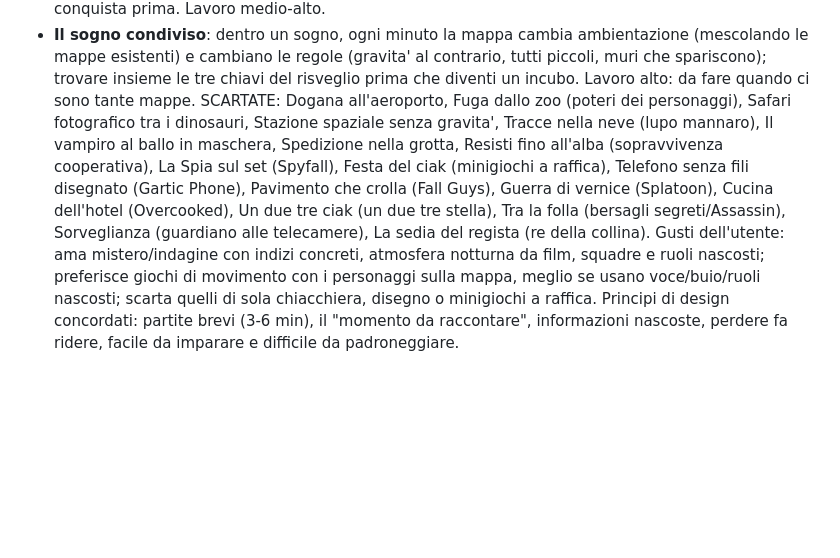
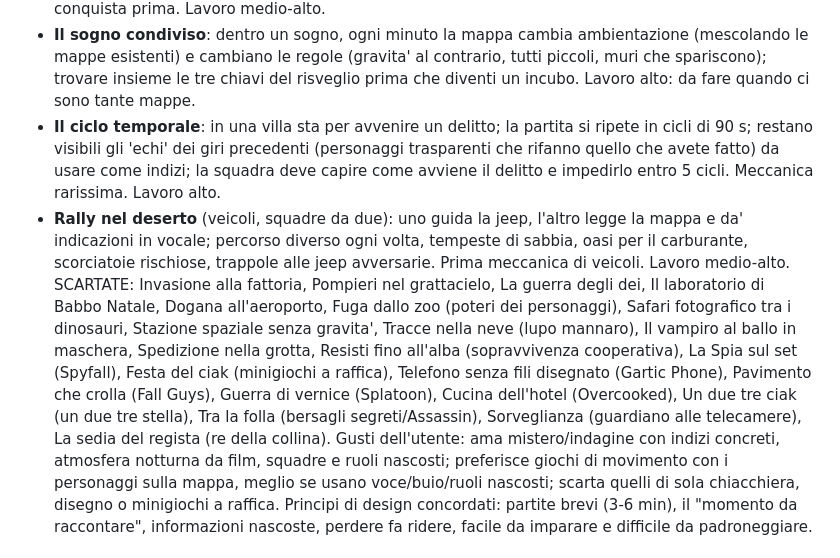
Before and after one commit to tomelleridavide3d-prog/punti-e-linee, a Markdown page: CLAUDE.md, the part around the change. Rendered like a GitHub page; blank space fills up the shorter version.

Commit message:
CLAUDE.md: promosse Il ciclo temporale e Rally nel deserto
Co-Authored-By: Claude Opus 5.5 <noreply@anthropic.com>

```diff
--- a/CLAUDE.md
+++ b/CLAUDE.md
@@ -136,6 +136,8 @@ PROMOSSE:
 - **Evasione dal carcere**: detenuti preparano la fuga in piu' notti (tunnel col cucchiaio, divisa da guardia rubata, studio delle ronde); di giorno l'appello: se manca qualcuno scatta l'allarme; tra i detenuti puo' esserci una spia che avvisa le guardie. Lavoro medio.
 - **Assedio al castello** (squadre): attaccanti costruiscono scale, ariete, torri d'assedio; difensori riparano le mura, rovesciano scale, versano olio; a meta' partita si scambiano i ruoli, vince chi conquista prima. Lavoro medio-alto.
 - **Il sogno condiviso**: dentro un sogno, ogni minuto la mappa cambia ambientazione (mescolando le mappe esistenti) e cambiano le regole (gravita' al contrario, tutti piccoli, muri che spariscono); trovare insieme le tre chiavi del risveglio prima che diventi un incubo. Lavoro alto: da fare quando ci sono tante mappe.
-SCARTATE: Dogana all'aeroporto, Fuga dallo zoo (poteri dei personaggi), Safari fotografico tra i dinosauri, Stazione spaziale senza gravita', Tracce nella neve (lupo mannaro), Il vampiro al ballo in maschera, Spedizione nella grotta, Resisti fino all'alba (sopravvivenza cooperativa), La Spia sul set (Spyfall), Festa del ciak (minigiochi a raffica), Telefono senza fili disegnato (Gartic Phone), Pavimento che crolla (Fall Guys), Guerra di vernice (Splatoon), Cucina dell'hotel (Overcooked), Un due tre ciak (un due tre stella), Tra la folla (bersagli segreti/Assassin), Sorveglianza (guardiano alle telecamere), La sedia del regista (re della collina).
+- **Il ciclo temporale**: in una villa sta per avvenire un delitto; la partita si ripete in cicli di 90 s; restano visibili gli 'echi' dei giri precedenti (personaggi trasparenti che rifanno quello che avete fatto) da usare come indizi; la squadra deve capire come avviene il delitto e impedirlo entro 5 cicli. Meccanica rarissima. Lavoro alto.
+- **Rally nel deserto** (veicoli, squadre da due): uno guida la jeep, l'altro legge la mappa e da' indicazioni in vocale; percorso diverso ogni volta, tempeste di sabbia, oasi per il carburante, scorciatoie rischiose, trappole alle jeep avversarie. Prima meccanica di veicoli. Lavoro medio-alto.
+SCARTATE: Invasione alla fattoria, Pompieri nel grattacielo, La guerra degli dei, Il laboratorio di Babbo Natale, Dogana all'aeroporto, Fuga dallo zoo (poteri dei personaggi), Safari fotografico tra i dinosauri, Stazione spaziale senza gravita', Tracce nella neve (lupo mannaro), Il vampiro al ballo in maschera, Spedizione nella grotta, Resisti fino all'alba (sopravvivenza cooperativa), La Spia sul set (Spyfall), Festa del ciak (minigiochi a raffica), Telefono senza fili disegnato (Gartic Phone), Pavimento che crolla (Fall Guys), Guerra di vernice (Splatoon), Cucina dell'hotel (Overcooked), Un due tre ciak (un due tre stella), Tra la folla (bersagli segreti/Assassin), Sorveglianza (guardiano alle telecamere), La sedia del regista (re della collina).
 Gusti dell'utente: ama mistero/indagine con indizi concreti, atmosfera notturna da film, squadre e ruoli nascosti; preferisce giochi di movimento con i personaggi sulla mappa, meglio se usano voce/buio/ruoli nascosti; scarta quelli di sola chiacchiera, disegno o minigiochi a raffica.
 Principi di design concordati: partite brevi (3-6 min), il "momento da raccontare", informazioni nascoste, perdere fa ridere, facile da imparare e difficile da padroneggiare.
```
